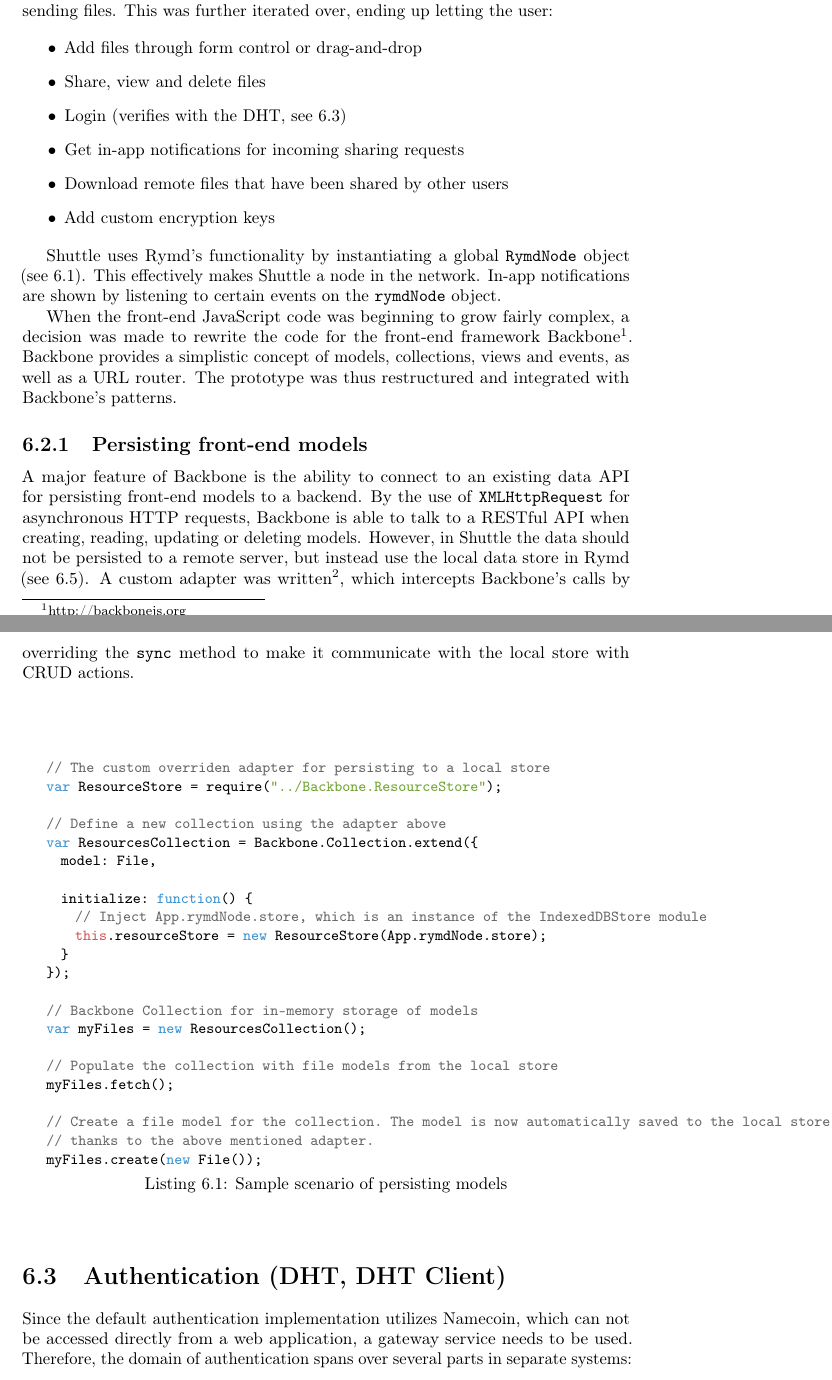
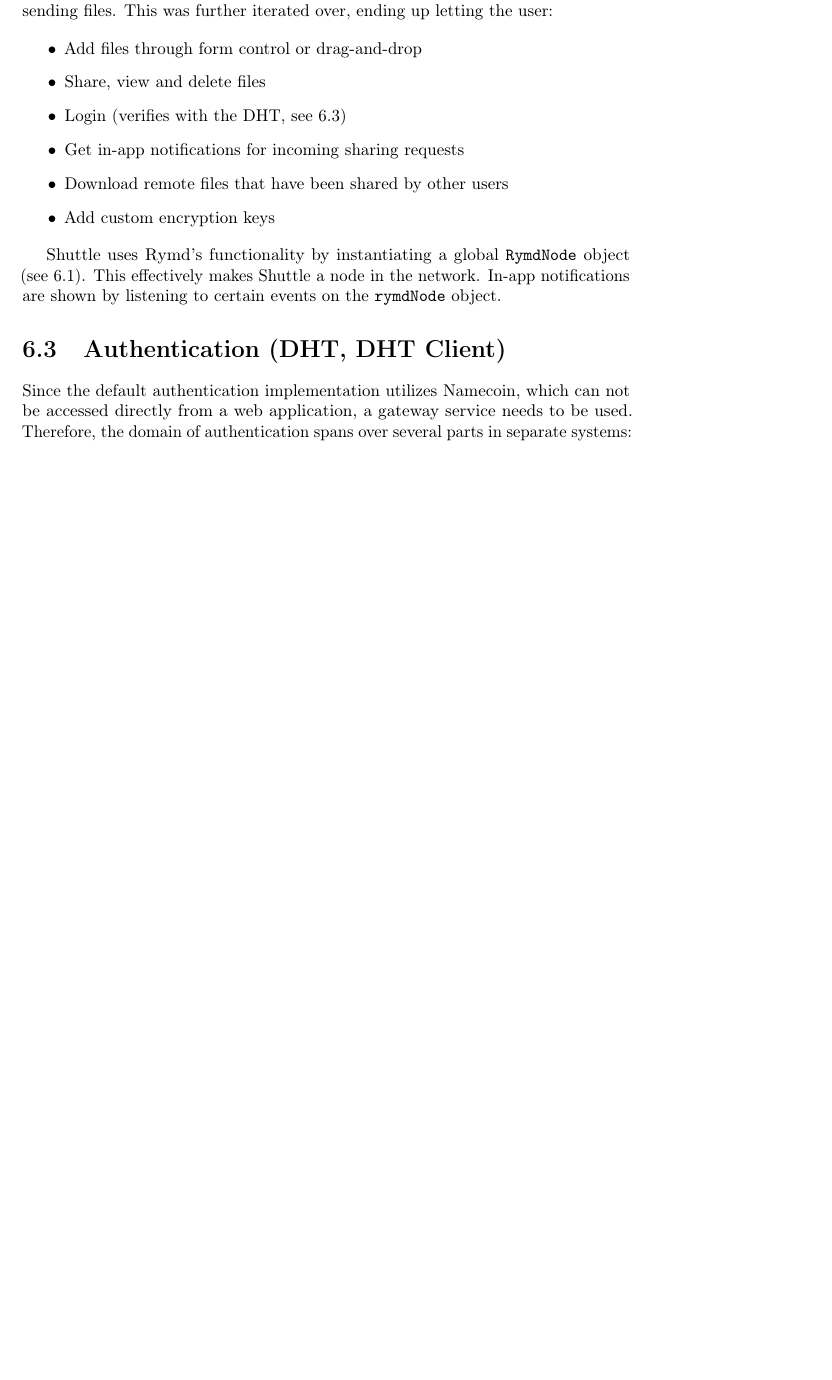
Before and after one commit to rymdjs/report, a LaTeX thesis (Layout.tex, which reads sections/implementation.tex): two parts of pages 28 and 29 of 47 before the commit and part of page 28 of 46 after it, the two joined at a grey line, cut so that both start at the same text, the shorter picture padded with empty space. Compiled offline with pdfLaTeX.

Commit message:
Remove references to Backbone in Implementation

```diff
--- a/sections/implementation.tex
+++ b/sections/implementation.tex
@@ -48,40 +48,6 @@ The front-end prototype was built in order to test and implement the features of
 \end{itemize}
 
 Shuttle uses Rymd's functionality by instantiating a global \texttt{RymdNode} object (see~\ref{sec:rymd}). This effectively makes Shuttle a node in the network. In-app notifications are shown by listening to certain events on the \texttt{rymdNode} object.
-
-When the front-end JavaScript code was beginning to grow fairly complex, a decision was made to rewrite the code for the front-end framework Backbone\footnote{http://backbonejs.org}. Backbone provides a simplistic concept of models, collections, views and events, as well as a URL router. The prototype was thus restructured and integrated with Backbone's patterns.
-
-\subsection{Persisting front-end models}
-
-A major feature of Backbone is the ability to connect to an existing data API for persisting front-end models to a backend. By the use of \texttt{XMLHttpRequest} for asynchronous HTTP requests, Backbone is able to talk to a RESTful API when creating, reading, updating or deleting models. However, in Shuttle the data should not be persisted to a remote server, but instead use the local data store in Rymd (see~\ref{sec:indexeddbstore}). A custom adapter was written\footnote{https://github.com/rymdjs/prototype/blob/develop/lib/Backbone.ResourceStore.js}, which intercepts Backbone's calls by overriding the \texttt{sync} method to make it communicate with the local store with CRUD actions.
-
-\begin{Code}
-\begin{lstlisting}[caption={Sample scenario of persisting models}, label={lst:backbonesync}]
-
-// The custom overriden adapter for persisting to a local store
-var ResourceStore = require("../Backbone.ResourceStore");
-
-// Define a new collection using the adapter above
-var ResourcesCollection = Backbone.Collection.extend({
-  model: File,
-
-  initialize: function() {
-    // Inject App.rymdNode.store, which is an instance of the IndexedDBStore module
-    this.resourceStore = new ResourceStore(App.rymdNode.store);
-  }
-});
-
-// Backbone Collection for in-memory storage of models
-var myFiles = new ResourcesCollection();
-
-// Populate the collection with file models from the local store
-myFiles.fetch();
-
-// Create a file model for the collection. The model is now automatically saved to the local store,
-// thanks to the above mentioned adapter.
-myFiles.create(new File());
-\end{lstlisting}
-\end{Code}
 
 \section{Authentication (DHT, DHT Client)}
 \label{sec:authentication}
```
